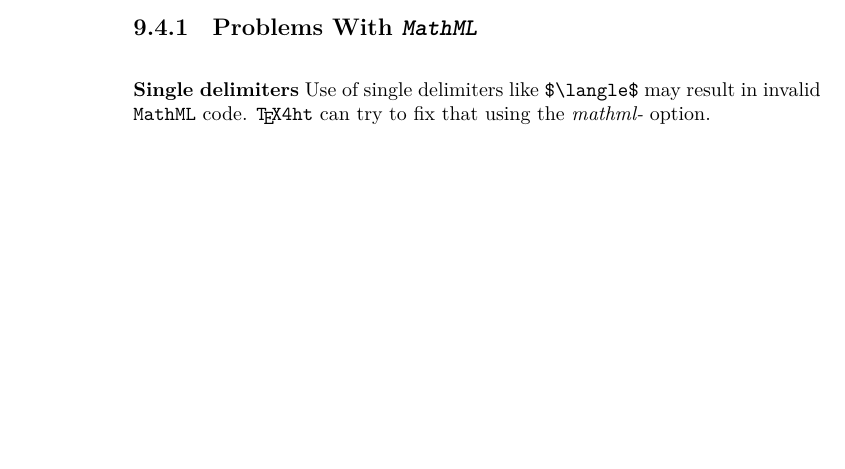
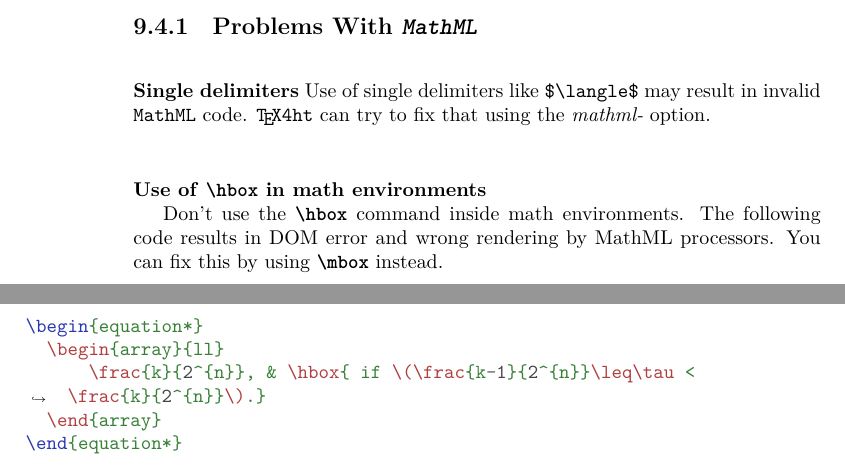
Before and after one commit to michal-h21/tex4ht-doc, a LaTeX book (tex4ht-doc.tex, which reads sections/faq.tex): part of page 74 of 92 before the commit and two parts of pages 74 and 75 of 94 after it, the two joined at a grey line, cut so that both start at the same text, the shorter picture padded with empty space. Compiled offline with XeLaTeX; a LaTeX package or settings file that is missing is left out.

Commit message:
info about hbox issues with mathml

```diff
--- a/sections/faq.tex
+++ b/sections/faq.tex
@@ -189,3 +189,18 @@ treatment is needed also for the closing of the environment. The resulting HTML
   \mathml\ code. \texfourht\ can try to fix that using the \option{mathml-}
   option.
 \end{issue}
+
+\begin{issue}{Use of \cmd{hbox} in math environments}
+
+Don't use the \cmd{hbox} command inside math environments. The following code results in
+DOM error and wrong rendering by MathML processors. You can fix this by using \cmd{mbox} instead.
+
+\begin{texsource}
+\begin{equation*}
+  \begin{array}{ll}
+      \frac{k}{2^{n}}, & \hbox{ if \(\frac{k-1}{2^{n}}\leq\tau < \frac{k}{2^{n}}\).}
+  \end{array}
+\end{equation*}
+\end{texsource}
+
+\end{issue}
```
